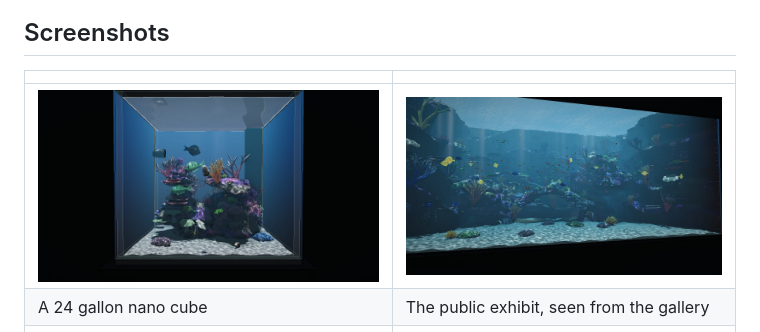
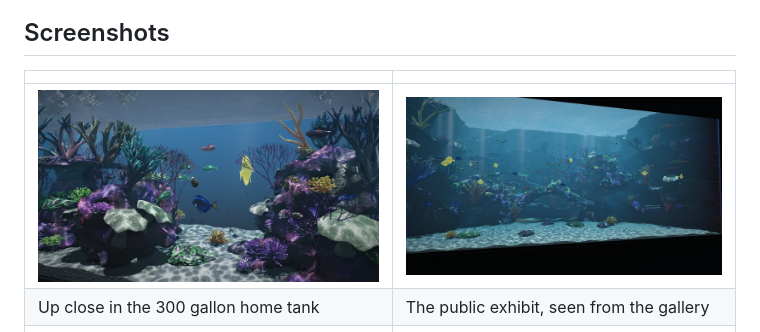
Before and after one commit to peterw5000/reef-studio, a Markdown page: README.md, the part around the change. Drawn GitHub-style; pictures changed too: .github/screenshots/nano.jpg (deleted), .github/screenshots/reef-closeup.jpg (added).

Commit message:
README: swap the nano screenshot for a closer, more colourful view

```diff
--- a/README.md
+++ b/README.md
@@ -37,8 +37,8 @@ index.html?tank=home&view=showcase        start the showcase tour right away
 
 | | |
 |---|---|
-| ![Nano cube](.github/screenshots/nano.jpg) | ![Public exhibit gallery](.github/screenshots/exhibit-gallery.jpg) |
-| A 24 gallon nano cube | The public exhibit, seen from the gallery |
+| ![Up close in the home tank](.github/screenshots/reef-closeup.jpg) | ![Public exhibit gallery](.github/screenshots/exhibit-gallery.jpg) |
+| Up close in the 300 gallon home tank | The public exhibit, seen from the gallery |
 | ![Coral close-up](.github/screenshots/coral-closeup.jpg) | ![Swim mode](.github/screenshots/swim.jpg) |
 | A close-up of the rockwork | Swim mode |
 | ![Moonlight](.github/screenshots/night-moon.jpg) | ![Zoanthid colour morphs](.github/screenshots/zoa-morphs.jpg) |
```
